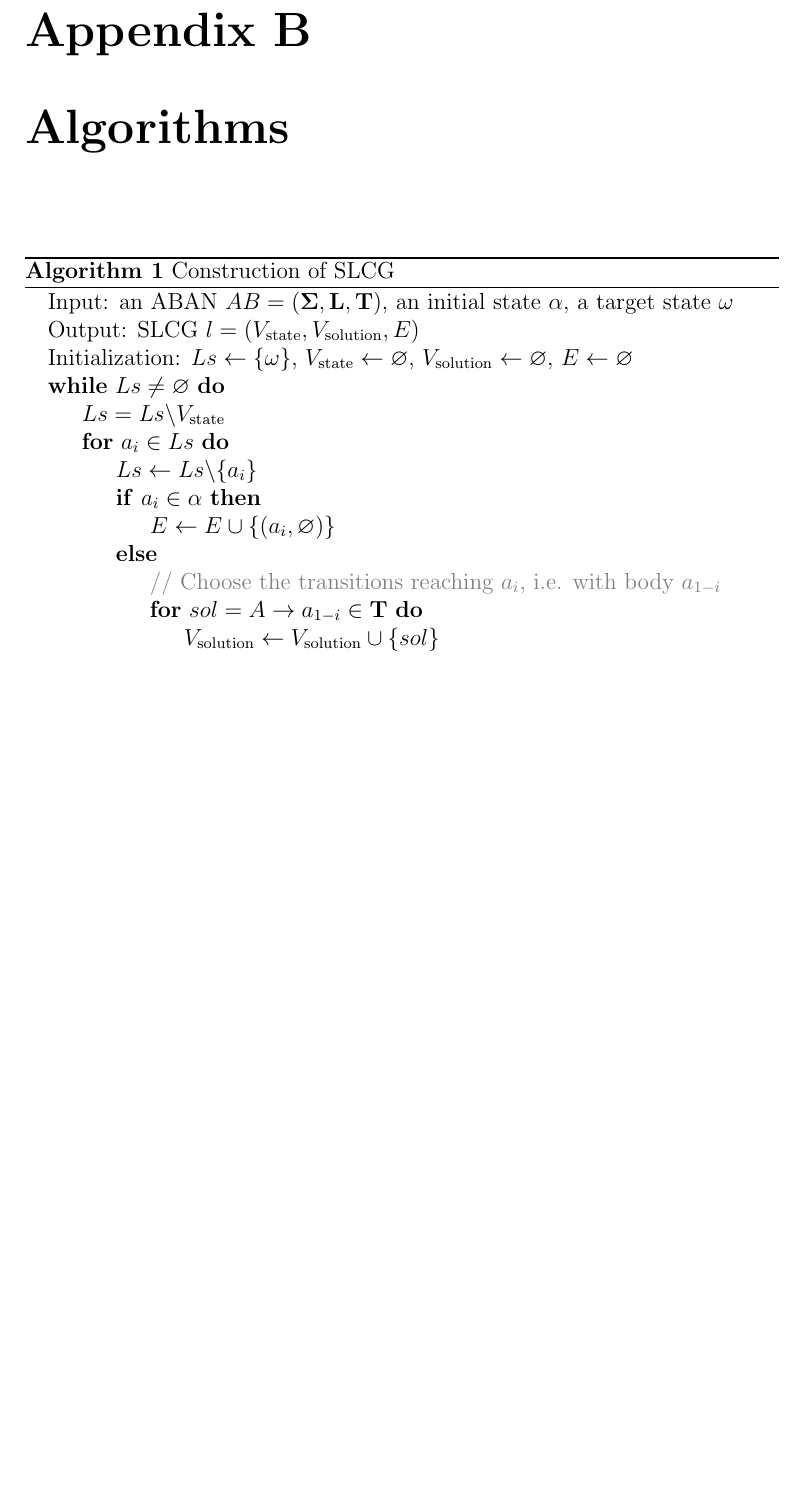
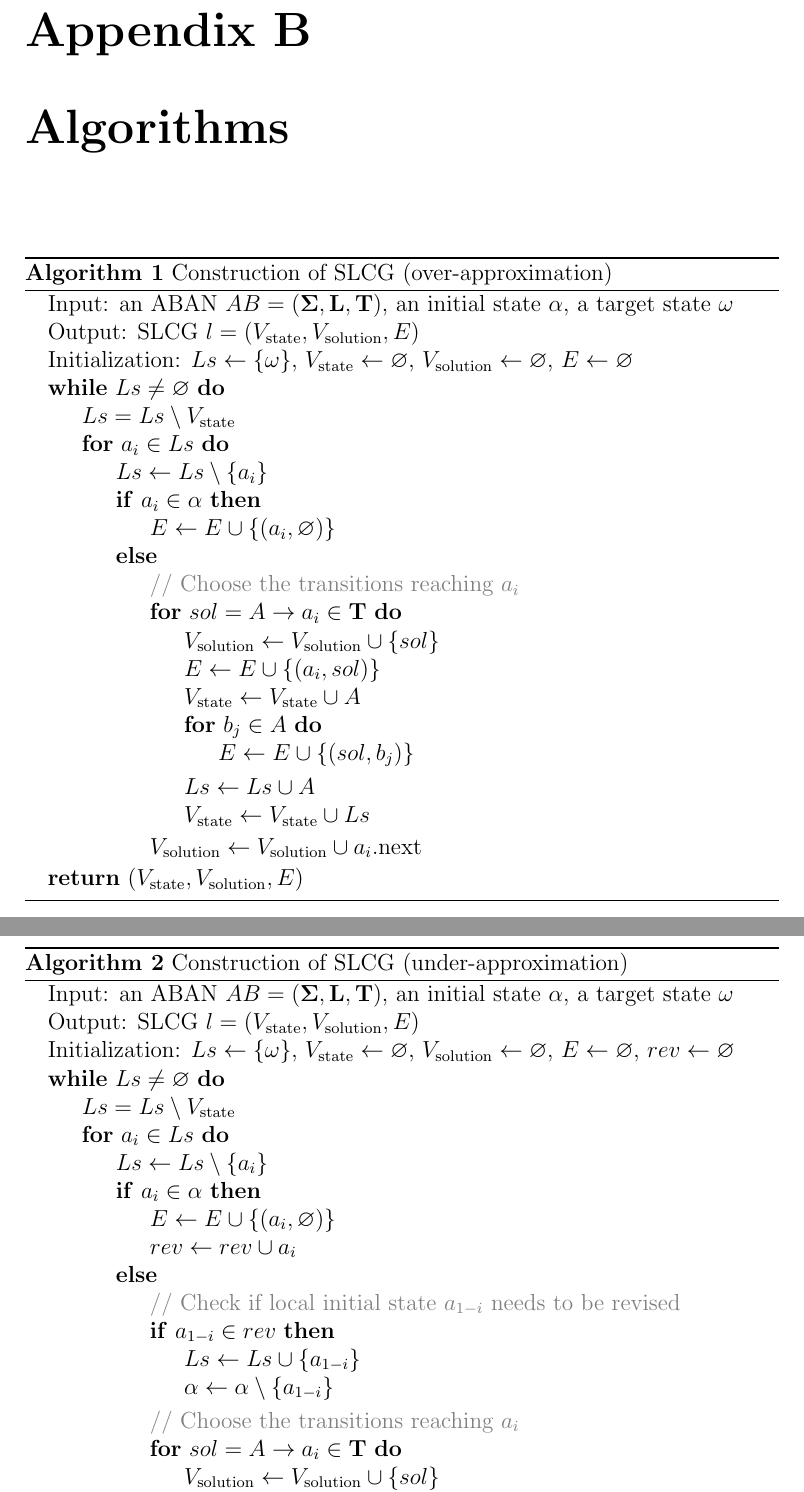
Before and after one commit to XinweiChai/Thesis, a LaTeX thesis (main.tex, which reads Chap7-Appendix.tex): part of page 86 of 93 before the commit and two parts of pages 86 and 87 of 94 after it, the two joined at a grey line, cut so that both start at the same text, the shorter picture padded with empty space. Compiled offline with pdfLaTeX.

Commit message:
Algorithms

```diff
--- a/Chap7-Appendix.tex
+++ b/Chap7-Appendix.tex
@@ -20,17 +20,17 @@ The equivalent ABAN is then constructed: 5 automata $\mathbf{\Sigma}=\{a,b,c,d,e
 \State Initialization:
 $Ls\gets \{\omega\}$, $V_{\mathrm{state}}\gets\varnothing$, $V_{\mathrm{solution}}\gets \varnothing$, $E\gets \varnothing$
 \While{$Ls\neq \varnothing$}
-    \State $Ls=Ls\backslash V_{\mathrm{state}}$
+    \State $Ls=Ls\setminus V_{\mathrm{state}}$
 	\For{$a_i\in Ls$}
-		\State $Ls\gets Ls\backslash \{a_i\}$
+		\State $Ls\gets Ls\setminus \{a_i\}$
 		\If{$a_i\in \alpha$}
 			%\State $a_i{\rm .next}=sol_{a_i}$
 			%\State $V_{\mathrm{solution}}\gets V_{\mathrm{solution}}\cup \{(a_i,\varnothing)\} $
 			\State $E\gets E\cup \{(a_i,\varnothing)\} $
             %\State $sol_{a_i}{\rm .next}=\varnothing$
     	\Else
-    	    \State{\textcolor{gray}{// Choose the transitions reaching $a_i$, i.e. with body $a_{1-i}$}}
-    		\For{$sol=A\to a_{1-i}\in \mathbf{T}$}
+    	    \State{\textcolor{gray}{// Choose the transitions reaching $a_i$}}
+    		\For{$sol=A\to a_i\in \mathbf{T}$}
     		    \State $V_{\mathrm{solution}}\gets V_{\mathrm{solution}}\cup \{sol\}$
     		    \State $E\gets E\cup \{(a_i,sol)\} $
     			%\State $a_i{\rm .next}\gets a_i{\rm .next}\cup sol$
@@ -48,4 +48,29 @@ $Ls\gets \{\omega\}$, $V_{\mathrm{state}}\gets\varnothing$, $V_{\mathrm{solution
 \EndWhile
 \State\Return{$(V_{\mathrm{state}},V_{\mathrm{solution}},E)$}
 \end{algorithmic}
-\caption{Construction of SLCG}\label{AlgConstructLCG}
+\caption{Construction of SLCG (over-approximation)}\label{AlgConstructLCG}
+\end{algorithm}
+
+\begin{algorithm}[ht]
+\begin{algorithmic}
+\State Input: an ABAN $AB=(\mathbf{\Sigma},\mathbf{L},\mathbf{T})$, an initial state $\alpha$, a target state $\omega$
+\State Output: SLCG $l=(V_{\mathrm{state}},V_{\mathrm{solution}}, E)$
+\State Initialization:
+$Ls\gets \{\omega\}$, $V_{\mathrm{state}}\gets\varnothing$, $V_{\mathrm{solution}}\gets \varnothing$, $E\gets \varnothing$, $rev\gets \varnothing$
+\While{$Ls\neq \varnothing$}
+    \State $Ls=Ls\setminus V_{\mathrm{state}}$
+	\For{$a_i\in Ls$}
+		\State $Ls\gets Ls\setminus \{a_i\}$
+		\If{$a_i\in \alpha$}
+			\State $E\gets E\cup \{(a_i,\varnothing)\}$
+			\State $rev\gets rev\cup a_i$
+    	\Else
+    	    \State{\textcolor{gray}{// Check if local initial state $a_{1-i}$ needs to be revised}}
+    	    \If{$a_{1-i}\in rev$}
+    	        \State $Ls\gets Ls\cup \{a_{1-i}\}$
+    	        \State $\alpha\gets\alpha\setminus\{a_{1-i}\}$
+    	    \EndIf
+    	    \State{\textcolor{gray}{// Choose the transitions reaching $a_i$}}
+    		\For{$sol=A\to a_i\in \mathbf{T}$}
+    		    \State $V_{\mathrm{solution}}\gets V_{\mathrm{solution}}\cup \{sol\}$
+    		    \State $E\gets E\cup \{(a_i,sol)\} $
@@ -52,3 +92,4 @@ $Ls\gets \{\omega\}$, $V_{\mathrm{state}}\gets\varnothing$, $V_{\mathrm{solution
+\caption{Construction of SLCG (under-approximation)}\label{AlgConstructLCGUnder}
 \end{algorithm}
 
 \begin{algorithm}[ht]
--- a/main.tex
+++ b/main.tex
@@ -75,6 +75,8 @@
 \newtheorem{remark}{Remark}[chapter]
 %\newtheorem{proof}{Proof}[chapter]
 
+\algdef{SE}[DOWHILE]{Do}{doWhile}{\algorithmicdo}[1]{\algorithmicwhile\ #1}%
+
 \title{Doctoral Thesis}
 \date{February 2019}
 \author{Xinwei Chai}
```
Also changed, not shown: Chap4-Model-Inference-And-Revision.tex (+1 -1 lines), Chap7-Appendix.tex (74 more changed lines).
